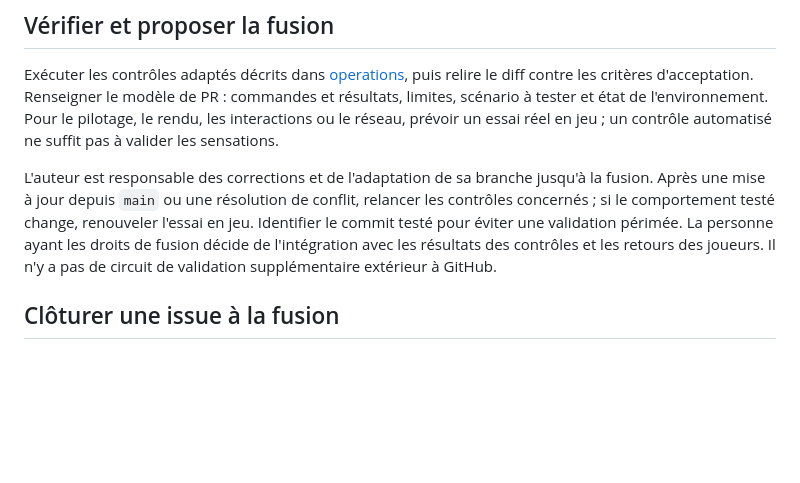
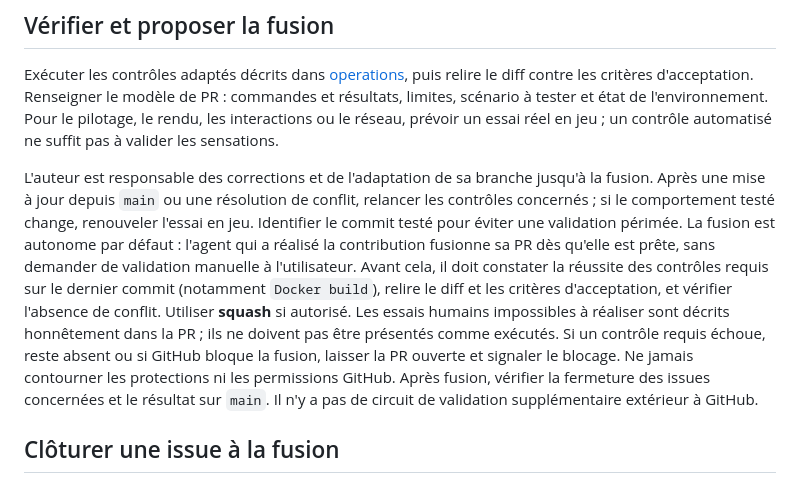
Before and after one commit to simonjamain/i-am-a-moucheron, a Markdown page: CONTRIBUTING.md, the part around the change. GitHub-like rendering; blank space fills up the shorter version.

Commit message:
docs: authorize verified autonomous PR merges

```diff
--- a/CONTRIBUTING.md
+++ b/CONTRIBUTING.md
@@ -33,9 +33,17 @@ L'auteur est responsable des corrections et de l'adaptation de sa branche jusqu'
 la fusion. Après une mise à jour depuis `main` ou une résolution de conflit,
 relancer les contrôles concernés ; si le comportement testé change, renouveler
 l'essai en jeu. Identifier le commit testé pour éviter une validation périmée.
-La personne ayant les droits de fusion décide de l'intégration avec les résultats
-des contrôles et les retours des joueurs. Il n'y a pas de circuit de validation
-supplémentaire extérieur à GitHub.
+La fusion est autonome par défaut : l'agent qui a réalisé la contribution
+fusionne sa PR dès qu'elle est prête, sans demander de validation manuelle à
+l'utilisateur. Avant cela, il doit constater la réussite des contrôles requis
+sur le dernier commit (notamment `Docker build`), relire le diff et les critères
+d'acceptation, et vérifier l'absence de conflit. Utiliser **squash** si autorisé.
+Les essais humains impossibles à réaliser sont décrits honnêtement dans la PR ;
+ils ne doivent pas être présentés comme exécutés. Si un contrôle requis échoue,
+reste absent ou si GitHub bloque la fusion, laisser la PR ouverte et signaler
+le blocage. Ne jamais contourner les protections ni les permissions GitHub.
+Après fusion, vérifier la fermeture des issues concernées et le résultat sur `main`.
+Il n'y a pas de circuit de validation supplémentaire extérieur à GitHub.
 
 ## Clôturer une issue à la fusion
 
```
